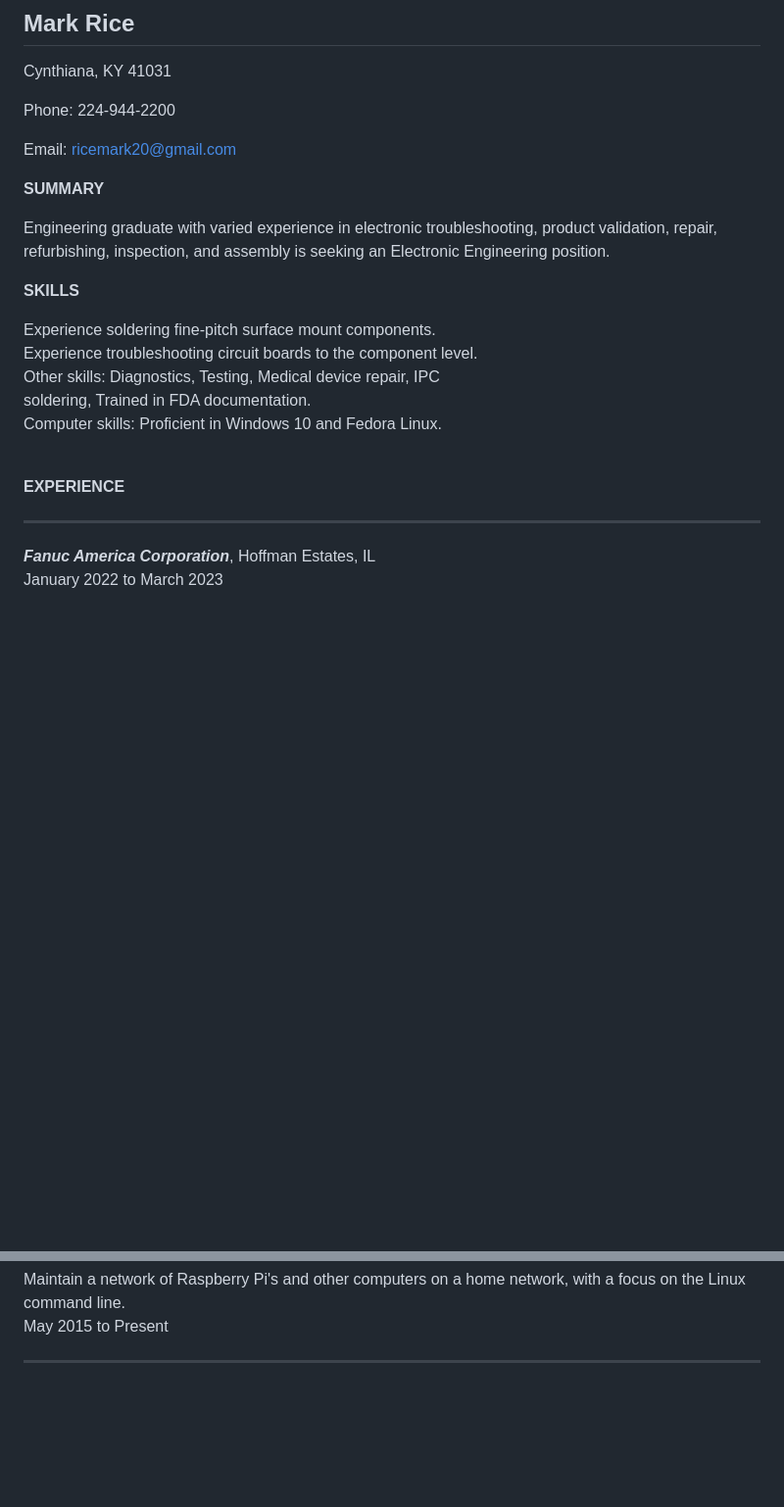
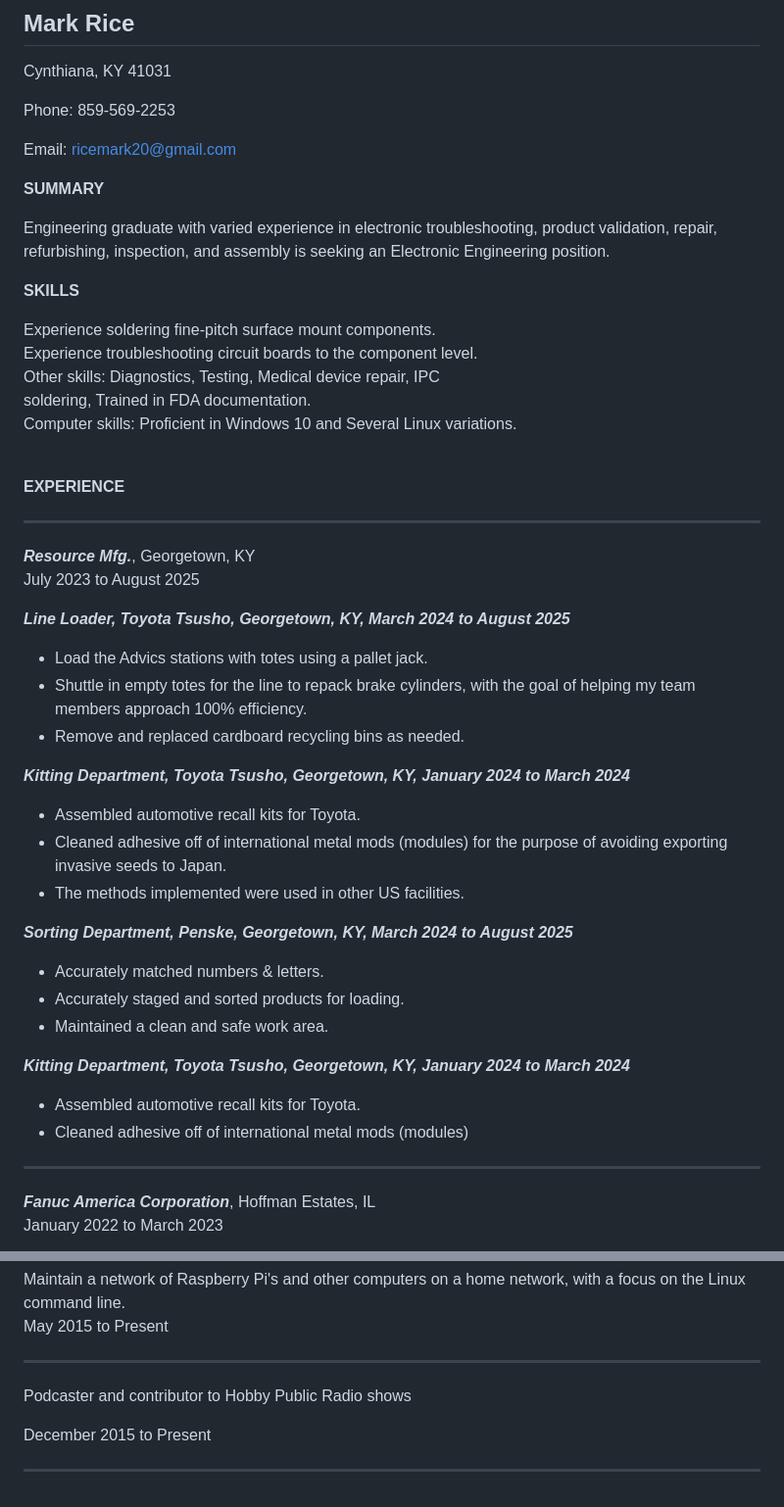
Before and after one commit to ricemark20/Resume, a Markdown page: Resume_MarkRice_2023-04-03_v1.2.md, 2 parts joined by grey strips. Shown: that part at 98% size. GitHub-like rendering; blank space fills up the shorter version.

Commit message:
Updated phone number and recent work history

```diff
--- a/Resume_MarkRice_2023-04-03_v1.2.md
+++ b/Resume_MarkRice_2023-04-03_v1.2.md
@@ -2,7 +2,7 @@
 
 Cynthiana, KY  41031
 
-Phone: 224-944-2200
+Phone: 859-569-2253
 
 Email: ricemark20@gmail.com <br>
 
@@ -17,11 +17,40 @@ Experience soldering fine-pitch surface mount components.          <br>
 Experience troubleshooting circuit boards to the component level.  <br>
 Other skills: Diagnostics, Testing, Medical device repair, IPC     <br>
 soldering, Trained in FDA documentation.                           <br>
-Computer skills: Proficient in Windows 10 and Fedora Linux.
+Computer skills: Proficient in Windows 10 and Several Linux variations.
 
 <br>
 
 **EXPERIENCE**
+
+---
+  _**Resource Mfg.**_, Georgetown, KY <br> July 2023 to August 2025
+
+_**Line Loader, Toyota Tsusho, Georgetown, KY, March 2024 to August 2025**_
+
+- Load the Advics stations with totes using a pallet jack.
+- Shuttle in empty totes for the line to repack brake
+  cylinders, with the goal of helping my team members approach 100% efficiency.
+- Remove and replaced cardboard recycling bins as needed.
+
+
+_**Kitting Department, Toyota Tsusho, Georgetown, KY, January 2024 to March 2024**_
+
+- Assembled automotive recall kits for Toyota.
+- Cleaned adhesive off of international metal mods (modules) for the purpose of avoiding exporting
+      invasive seeds to Japan.
+- The methods implemented were used in other US facilities.
+
+_**Sorting Department, Penske, Georgetown, KY, March 2024 to August 2025**_
+
+- Accurately matched numbers & letters.
+- Accurately staged and sorted products for loading.
+- Maintained a clean and safe work area.
+
+_**Kitting Department, Toyota Tsusho, Georgetown, KY, January 2024 to March 2024**_
+
+- Assembled automotive recall kits for Toyota.
+- Cleaned adhesive off of international metal mods (modules)
 
 ---
   _**Fanuc America Corporation**_, Hoffman Estates, IL <br> January 2022 to March 2023
@@ -171,3 +200,9 @@ Maintain a network of Raspberry Pi's and other computers on a home network, with
 May 2015 to Present
 
 ---
+
+Podcaster and contributor to Hobby Public Radio shows
+
+December 2015 to Present
+
+---
```
Also changed, not shown: other parts of Resume_MarkRice_2023-04-03_v1.2.md (+1 -1 lines).
